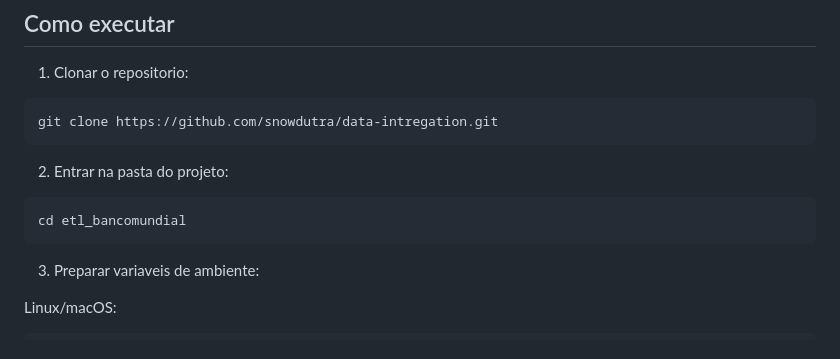
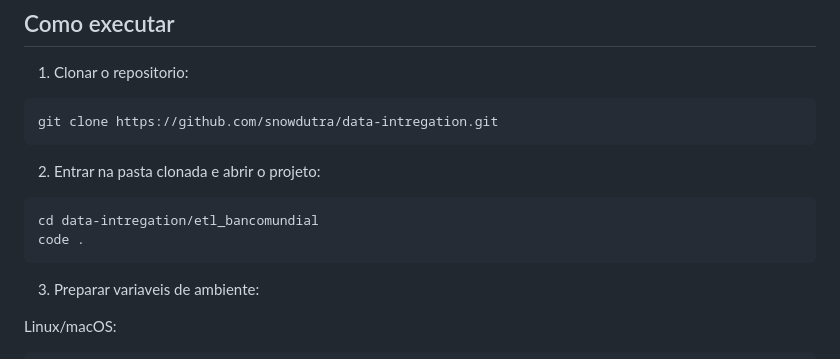
Before and after one commit to snowdutra/data-intregation, a Markdown page: etl_bancomundial/README.md, the part around the change. GitHub-like rendering.

Commit message:
atualiza README com instruções mais claras para abrir o projeto após clonagem

````diff
--- a/etl_bancomundial/README.md
+++ b/etl_bancomundial/README.md
@@ -66,9 +66,11 @@ As regras T1-T5 estao implementadas em src/transform.py.
 git clone https://github.com/snowdutra/data-intregation.git
 ```
 
-2. Entrar na pasta do projeto:
+2. Entrar na pasta clonada e abrir o projeto:
+
 ```bash
-cd etl_bancomundial
+cd data-intregation/etl_bancomundial
+code .
 ```
 
 3. Preparar variaveis de ambiente:
````
